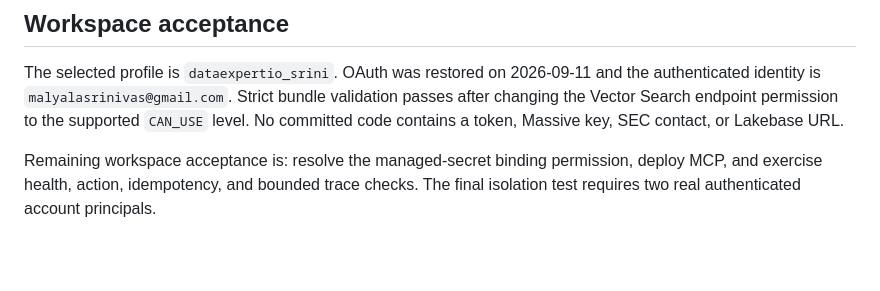
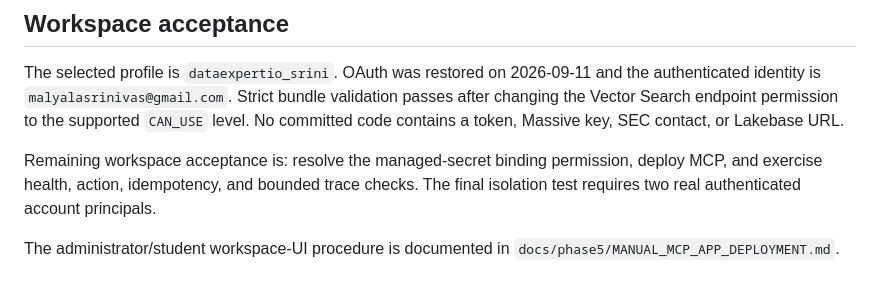
Before and after one commit to srinivas-malyala/signal-desk-market-research, a Markdown page: docs/phase5/STATUS.md, the part around the change. GitHub-like rendering; blank space fills up the shorter version.

Commit message:
docs: add manual mcp app deployment runbook

```diff
--- a/docs/phase5/STATUS.md
+++ b/docs/phase5/STATUS.md
@@ -96,3 +96,6 @@ Remaining workspace acceptance is: resolve the managed-secret binding
 permission, deploy MCP, and exercise health, action, idempotency, and bounded
 trace checks. The final isolation test requires two real authenticated account
 principals.
+
+The administrator/student workspace-UI procedure is documented in
+`docs/phase5/MANUAL_MCP_APP_DEPLOYMENT.md`.
```
Also changed, not shown: docs/phase5/MANUAL_MCP_APP_DEPLOYMENT.md (added, +365 -0 lines).
